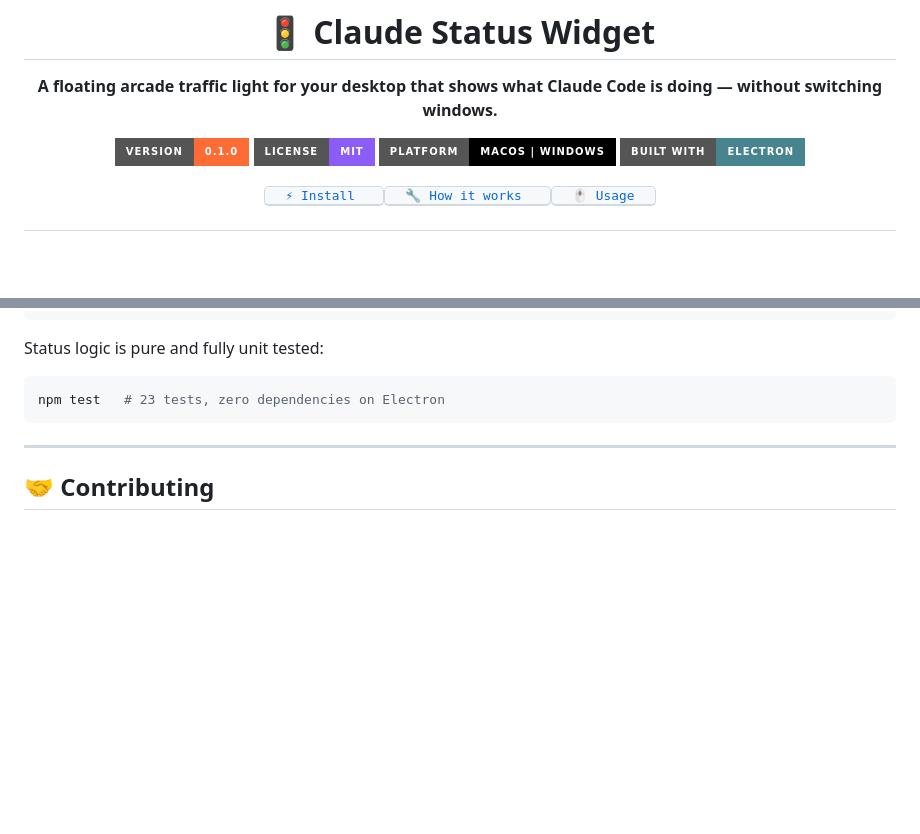
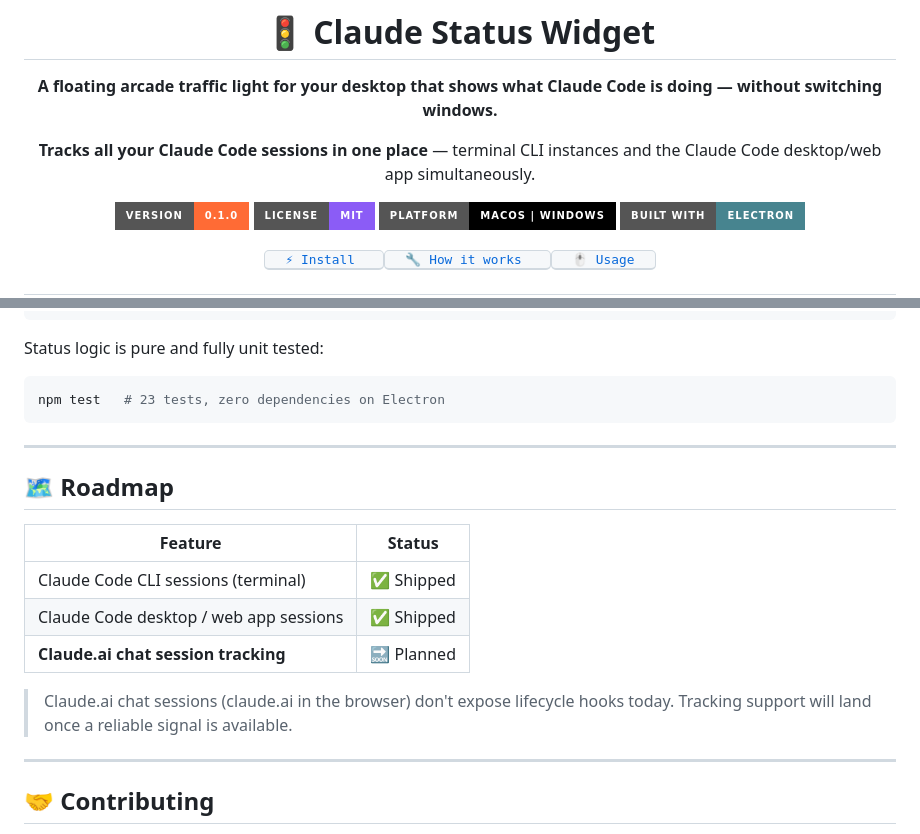
Before and after one commit to gargab/claude-status-widget, a Markdown page: README.md, 2 parts joined by grey strips. GitHub-like rendering; badges without logos; blank space fills up the shorter version.

Commit message:
docs: call out CLI + app session tracking, add roadmap with Claude.ai planned
Co-Authored-By: Claude Sonnet 4.6 <noreply@anthropic.com>

```diff
--- a/README.md
+++ b/README.md
@@ -3,6 +3,8 @@
 # 🚦 Claude Status Widget
 
 **A floating arcade traffic light for your desktop that shows what Claude Code is doing — without switching windows.**
+
+**Tracks all your Claude Code sessions in one place** — terminal CLI instances and the Claude Code desktop/web app simultaneously.
 
 <p>
 <img src="https://img.shields.io/badge/version-0.1.0-FF6B35?style=for-the-badge" alt="Version">
@@ -180,6 +182,18 @@ npm test   # 23 tests, zero dependencies on Electron
 
 ---
 
+## 🗺️ Roadmap
+
+| Feature | Status |
+|---|---|
+| Claude Code CLI sessions (terminal) | ✅ Shipped |
+| Claude Code desktop / web app sessions | ✅ Shipped |
+| **Claude.ai chat session tracking** | 🔜 Planned |
+
+> Claude.ai chat sessions (claude.ai in the browser) don't expose lifecycle hooks today. Tracking support will land once a reliable signal is available.
+
+---
+
 ## 🤝 Contributing
 
 Issues and PRs welcome. The interesting logic lives in [`src/status-aggregator.js`](src/status-aggregator.js) — all colour decisions go through one pure function, easy to reason about and test.
```
